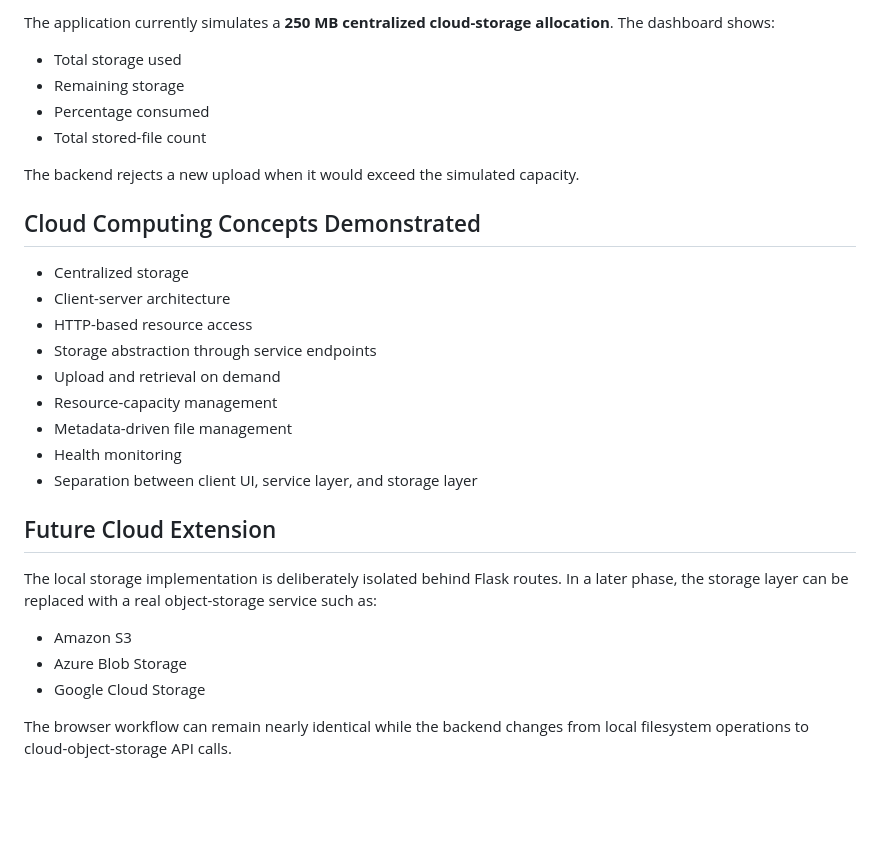
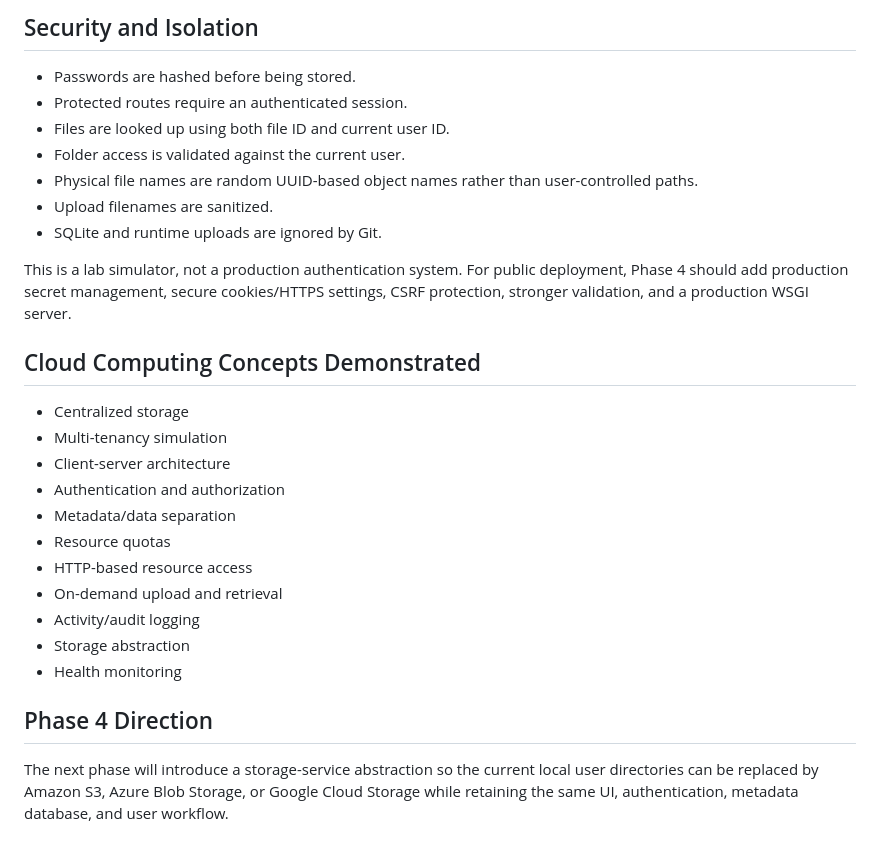
Before and after one commit to navadeep-17/Cloud-Computing-Lab-Project, a Markdown page: README.md, the part around one of its changes. Drawn GitHub-style; blank space fills up the shorter version.

```diff
--- a/README.md
+++ b/README.md
@@ -179,31 +226,30 @@ Other file types can still be stored and downloaded but are not rendered inline.
 
-The application currently simulates a **250 MB centralized cloud-storage allocation**. The dashboard shows:
+## Security and Isolation
 
-- Total storage used
-- Remaining storage
-- Percentage consumed
-- Total stored-file count
+- Passwords are hashed before being stored.
+- Protected routes require an authenticated session.
+- Files are looked up using both file ID and current user ID.
+- Folder access is validated against the current user.
+- Physical file names are random UUID-based object names rather than user-controlled paths.
+- Upload filenames are sanitized.
+- SQLite and runtime uploads are ignored by Git.
 
-The backend rejects a new upload when it would exceed the simulated capacity.
+This is a lab simulator, not a production authentication system. For public deployment, Phase 4 should add production secret management, secure cookies/HTTPS settings, CSRF protection, stronger validation, and a production WSGI server.
 
 ## Cloud Computing Concepts Demonstrated
 
 - Centralized storage
+- Multi-tenancy simulation
 - Client-server architecture
+- Authentication and authorization
+- Metadata/data separation
+- Resource quotas
 - HTTP-based resource access
-- Storage abstraction through service endpoints
-- Upload and retrieval on demand
-- Resource-capacity management
-- Metadata-driven file management
+- On-demand upload and retrieval
+- Activity/audit logging
+- Storage abstraction
 - Health monitoring
-- Separation between client UI, service layer, and storage layer
 
-## Future Cloud Extension
+## Phase 4 Direction
 
-The local storage implementation is deliberately isolated behind Flask routes. In a later phase, the storage layer can be replaced with a real object-storage service such as:
-
-- Amazon S3
-- Azure Blob Storage
-- Google Cloud Storage
-
-The browser workflow can remain nearly identical while the backend changes from local filesystem operations to cloud-object-storage API calls.
+The next phase will introduce a storage-service abstraction so the current local user directories can be replaced by Amazon S3, Azure Blob Storage, or Google Cloud Storage while retaining the same UI, authentication, metadata database, and user workflow.
```
Also changed, not shown: other parts of README.md (+131 -84 lines).
